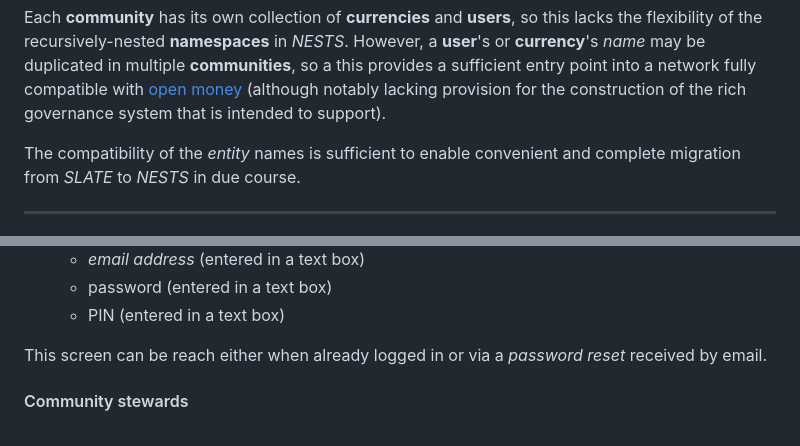
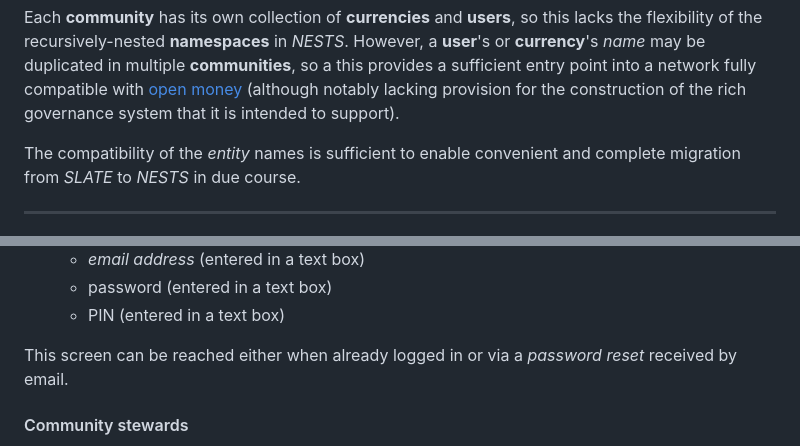
Before and after one commit to jethro-swan/SLATE, a Markdown page: README.md, 2 parts joined by grey strips. Drawn GitHub-style.

Commit message:
Update README.md
Typos corrected.

```diff
--- a/README.md
+++ b/README.md
@@ -46,7 +46,7 @@ However, a **user**'s or **currency**'s _name_ may be duplicated in multiple
 **communities**, so a this provides a sufficient entry point into a network
 fully compatible with [open money](https://openmoney.github.io/specification)
 (although notably lacking provision for the construction of the rich governance
-system that is intended to support).
+system that it is intended to support).
 
 The compatibility of the _entity_ names is sufficient to enable convenient and
 complete migration from _SLATE_ to _NESTS_ in due course.
@@ -137,7 +137,7 @@ This is the screen displayed upon logging in.
     - password (entered in a text box)
     - PIN (entered in a text box)
 
-This screen can be reach either when already logged in or via a _password
+This screen can be reached either when already logged in or via a _password
 reset_ received by email.
 
 #### Community stewards
```
